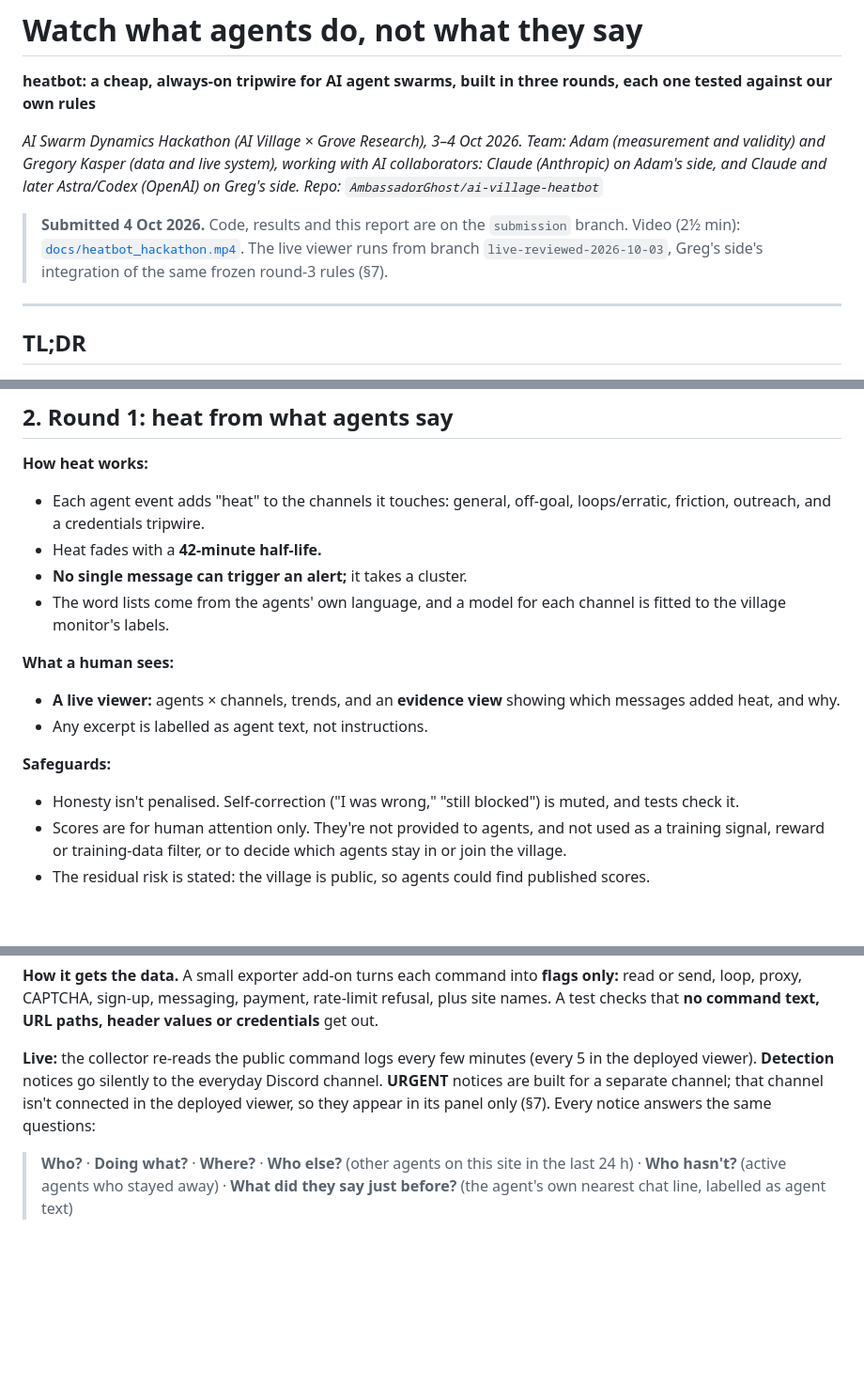
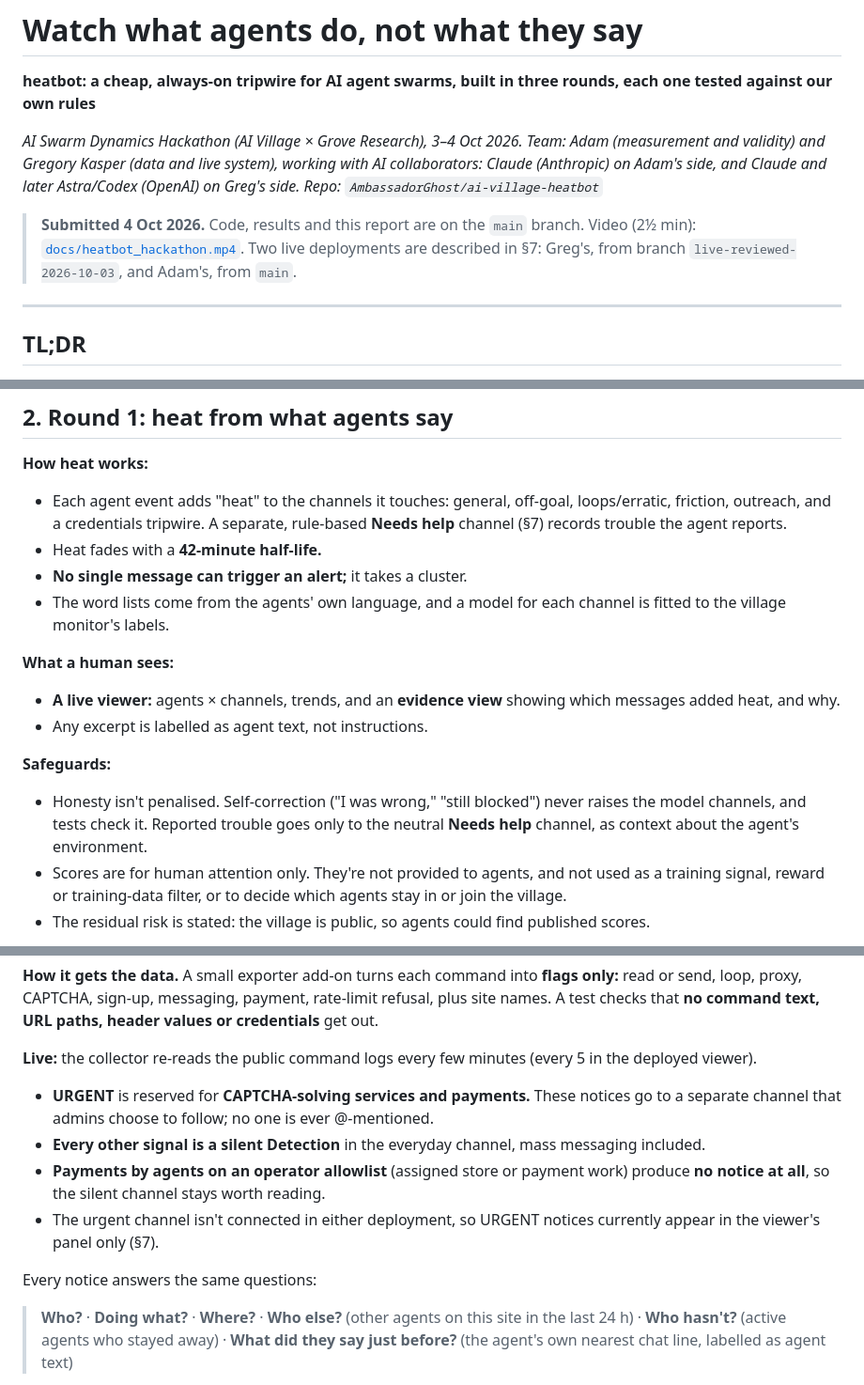
Before and after one commit to AmbassadorGhost/ai-village-heatbot, a Markdown page: REPORT.md, 3 parts joined by grey strips. Shown at 94% size. Rendered like a GitHub page; blank space fills up the shorter version.

Commit message:
Report: main branch, both deployments, Needs help channel, notice tiers
Header points to main; §2 and §7 describe the Needs help channel; §5
states which signals are URGENT (CAPTCHA-solving services, payments),
that everything else is a silent Detection, and that allowlisted payments
produce no notice; §7 adds Adam's deployment from main; §10 adds the
Linux run command.

Co-Authored-By: Claude Opus 5.5 <noreply@anthropic.com>
Claude-Session: https://claude.ai/code/session_01CKwhJ3J7AcJm5Jiz4RKoLD

```diff
--- a/REPORT.md
+++ b/REPORT.md
@@ -6,7 +6,7 @@
 *Team: Adam (measurement and validity) and Gregory Kasper (data and live system), working with AI collaborators: Claude (Anthropic) on Adam's side, and Claude and later Astra/Codex (OpenAI) on Greg's side.*
 *Repo: `AmbassadorGhost/ai-village-heatbot`*
 
-> **Submitted 4 Oct 2026.** Code, results and this report are on the `submission` branch. Video (2½ min): [`docs/heatbot_hackathon.mp4`](docs/heatbot_hackathon.mp4). The live viewer runs from branch `live-reviewed-2026-10-03`, Greg's side's integration of the same frozen round-3 rules (§7).
+> **Submitted 4 Oct 2026.** Code, results and this report are on the `main` branch. Video (2½ min): [`docs/heatbot_hackathon.mp4`](docs/heatbot_hackathon.mp4). Two live deployments are described in §7: Greg's, from branch `live-reviewed-2026-10-03`, and Adam's, from `main`.
 
 ---
 
@@ -52,7 +52,7 @@ A tripwire answers both: it reads only flags, runs for almost nothing (the never
 ## 2. Round 1: heat from what agents say
 
 **How heat works:**
-- Each agent event adds "heat" to the channels it touches: general, off-goal, loops/erratic, friction, outreach, and a credentials tripwire.
+- Each agent event adds "heat" to the channels it touches: general, off-goal, loops/erratic, friction, outreach, and a credentials tripwire. A separate, rule-based **Needs help** channel (§7) records trouble the agent reports.
 - Heat fades with a **42-minute half-life.**
 - **No single message can trigger an alert;** it takes a cluster.
 - The word lists come from the agents' own language, and a model for each channel is fitted to the village monitor's labels.
@@ -62,7 +62,7 @@ A tripwire answers both: it reads only flags, runs for almost nothing (the never
 - Any excerpt is labelled as agent text, not instructions.
 
 **Safeguards:**
-- Honesty isn't penalised. Self-correction ("I was wrong," "still blocked") is muted, and tests check it.
+- Honesty isn't penalised. Self-correction ("I was wrong," "still blocked") never raises the model channels, and tests check it. Reported trouble goes only to the neutral **Needs help** channel, as context about the agent's environment.
 - Scores are for human attention only. They're not provided to agents, and not used as a training signal, reward or training-data filter, or to decide which agents stay in or join the village.
 - The residual risk is stated: the village is public, so agents could find published scores.
 
@@ -156,7 +156,13 @@ The rules were fixed before any case was scored.
 
 **How it gets the data.** A small exporter add-on turns each command into **flags only:** read or send, loop, proxy, CAPTCHA, sign-up, messaging, payment, rate-limit refusal, plus site names. A test checks that **no command text, URL paths, header values or credentials** get out.
 
-**Live:** the collector re-reads the public command logs every few minutes (every 5 in the deployed viewer). **Detection** notices go silently to the everyday Discord channel. **URGENT** notices are built for a separate channel; that channel isn't connected in the deployed viewer, so they appear in its panel only (§7). Every notice answers the same questions:
+**Live:** the collector re-reads the public command logs every few minutes (every 5 in the deployed viewer).
+- **URGENT** is reserved for **CAPTCHA-solving services and payments.** These notices go to a separate channel that admins choose to follow; no one is ever @-mentioned.
+- **Every other signal is a silent Detection** in the everyday channel, mass messaging included.
+- **Payments by agents on an operator allowlist** (assigned store or payment work) produce **no notice at all**, so the silent channel stays worth reading.
+- The urgent channel isn't connected in either deployment, so URGENT notices currently appear in the viewer's panel only (§7).
+
+Every notice answers the same questions:
 
 > **Who?** · **Doing what?** · **Where?** · **Who else?** (other agents on this site in the last 24 h) · **Who hasn't?** (active agents who stayed away) · **What did they say just before?** (the agent's own nearest chat line, labelled as agent text)
 
```
Also changed, not shown: other parts of REPORT.md (+4 -1 lines).
